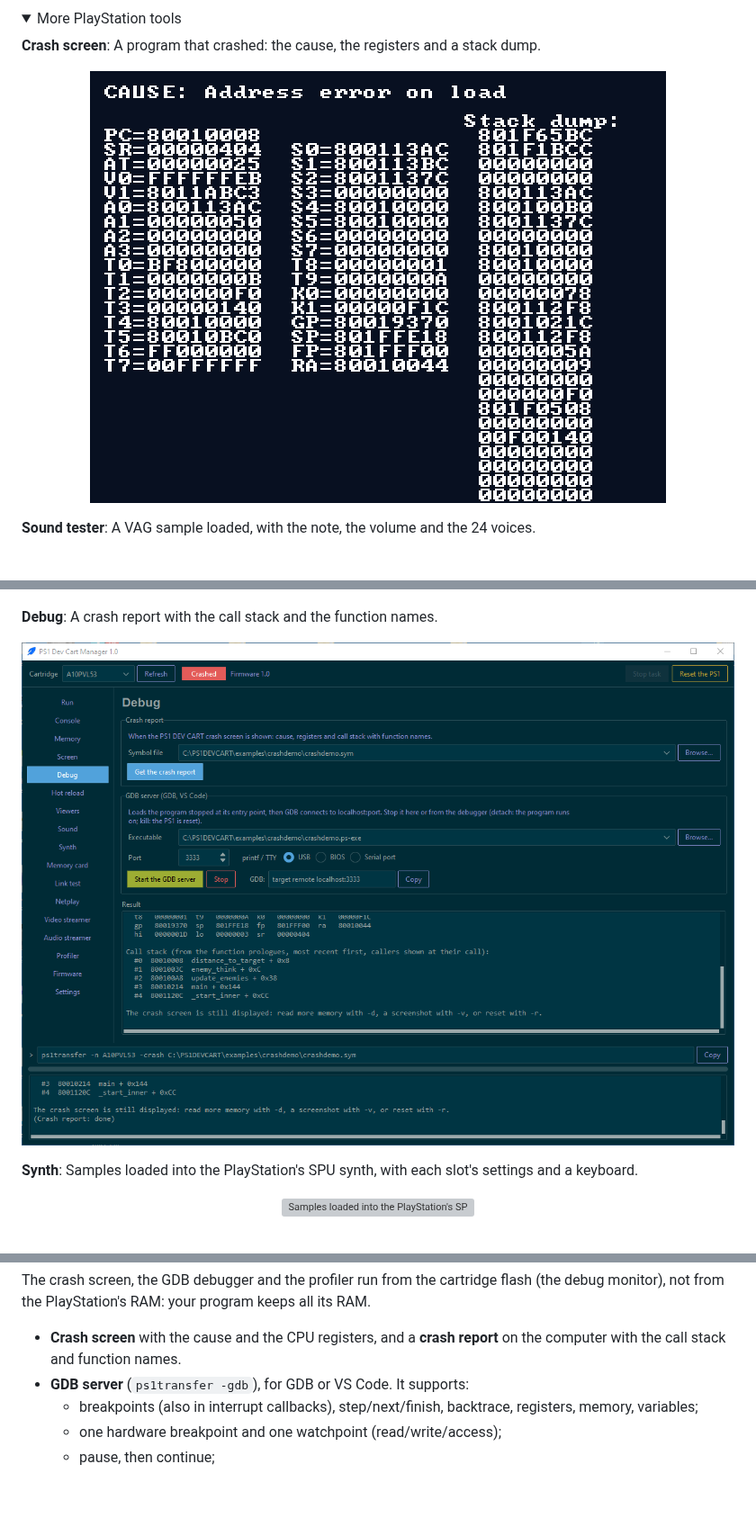
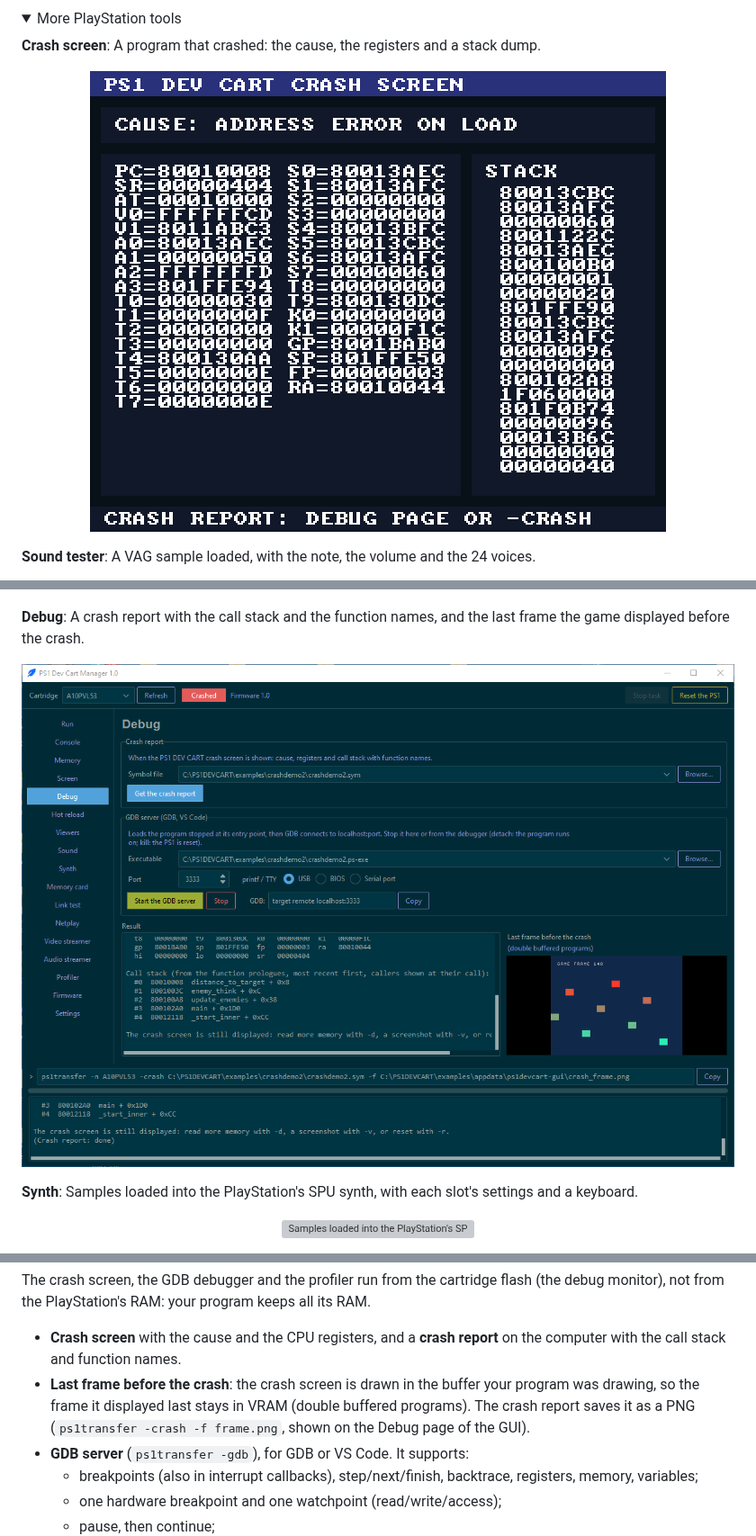
Before and after one commit to logi-26/PS1-DEV-CART-Firmware, a Markdown page: README.md, 3 parts joined by grey strips. Shown at 90% size. Drawn GitHub-style; pictures changed too: screenshots/manager/debug.png, screenshots/ps1/crash.png; folded sections open; blank space fills up the shorter version; grey boxes are pictures that could not be loaded.

```diff
--- a/README.md
+++ b/README.md
@@ -110,6 +110,6 @@ The firmware and all the PlayStation programs are built with the open source
   <img src="screenshots/manager/netplay.png" alt="A lobby with a chat, and two players playing the link tester over the internet." width="100%">
 </p>
 
-**Debug**: A crash report with the call stack and the function names.
+**Debug**: A crash report with the call stack and the function names, and the last frame the game displayed before the crash.
 
 <p align="center">
@@ -343,6 +343,9 @@ The crash screen, the GDB debugger and the profiler run from the cartridge flash
 PlayStation's RAM: your program keeps all its RAM.
 - **Crash screen** with the cause and the CPU registers, and a **crash report** on the computer with the call stack
   and function names.
+- **Last frame before the crash**: the crash screen is drawn in the buffer your program was drawing, so the frame it
+  displayed last stays in VRAM (double buffered programs). The crash report saves it as a PNG (`ps1transfer -crash
+  -f frame.png`, shown on the Debug page of the GUI).
 - **GDB server** (`ps1transfer -gdb`), for GDB or VS Code. It supports:
   - breakpoints (also in interrupt callbacks), step/next/finish, backtrace, registers, memory, variables;
   - one hardware breakpoint and one watchpoint (read/write/access);
```
Also changed, not shown: other parts of README.md (+2 -2 lines), gui/README.md (+2 -1 lines), 9 other files.
